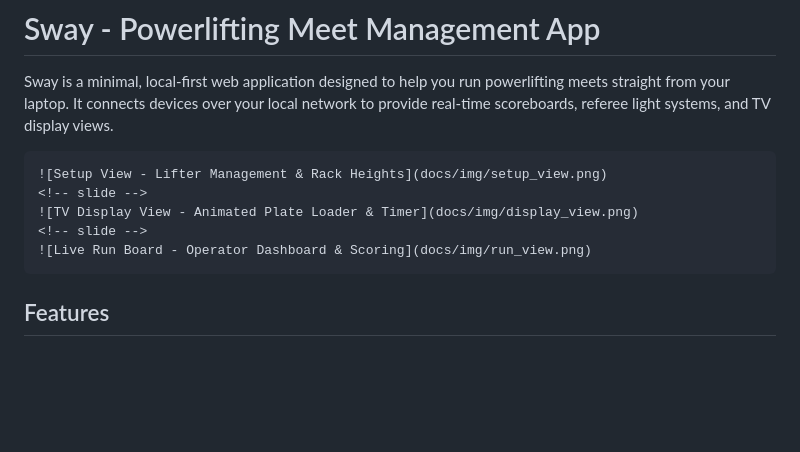
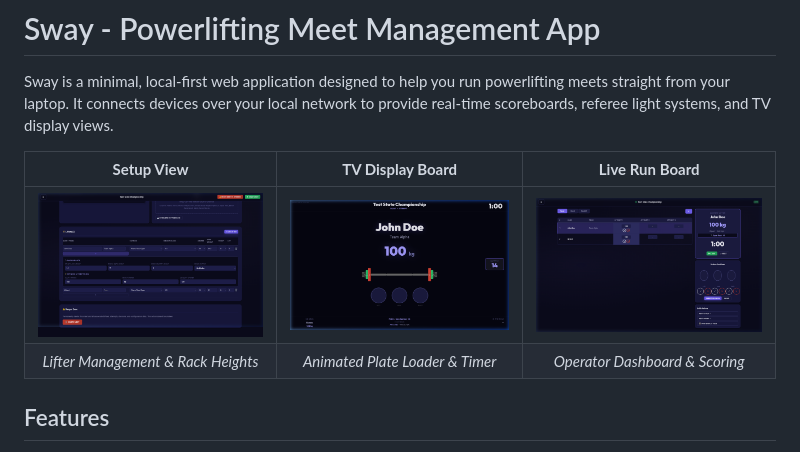
Before and after one commit to SkiLov3/sway, a Markdown page: README.md, the part around the change. Drawn GitHub-style; blank space fills up the shorter version.

Commit message:
docs: use standard Markdown table for screenshots in README

`````diff
--- a/README.md
+++ b/README.md
@@ -2,13 +2,12 @@
 
 Sway is a minimal, local-first web application designed to help you run powerlifting meets straight from your laptop. It connects devices over your local network to provide real-time scoreboards, referee light systems, and TV display views.
 
-````carousel
-![Setup View - Lifter Management & Rack Heights](docs/img/setup_view.png)
-<!-- slide -->
-![TV Display View - Animated Plate Loader & Timer](docs/img/display_view.png)
-<!-- slide -->
-![Live Run Board - Operator Dashboard & Scoring](docs/img/run_view.png)
-````
+
+| **Setup View** | **TV Display Board** | **Live Run Board** |
+|:---:|:---:|:---:|
+| ![Setup View](docs/img/setup_view.png) | ![TV Display View](docs/img/display_view.png) | ![Live Run Board](docs/img/run_view.png) |
+| *Lifter Management & Rack Heights* | *Animated Plate Loader & Timer* | *Operator Dashboard & Scoring* |
+
 
 ## Features
 
`````
